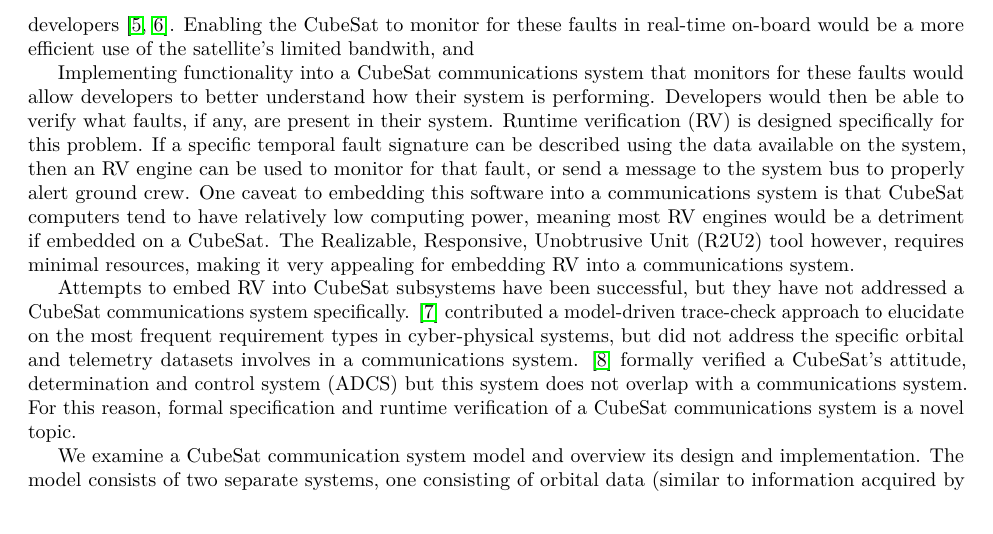
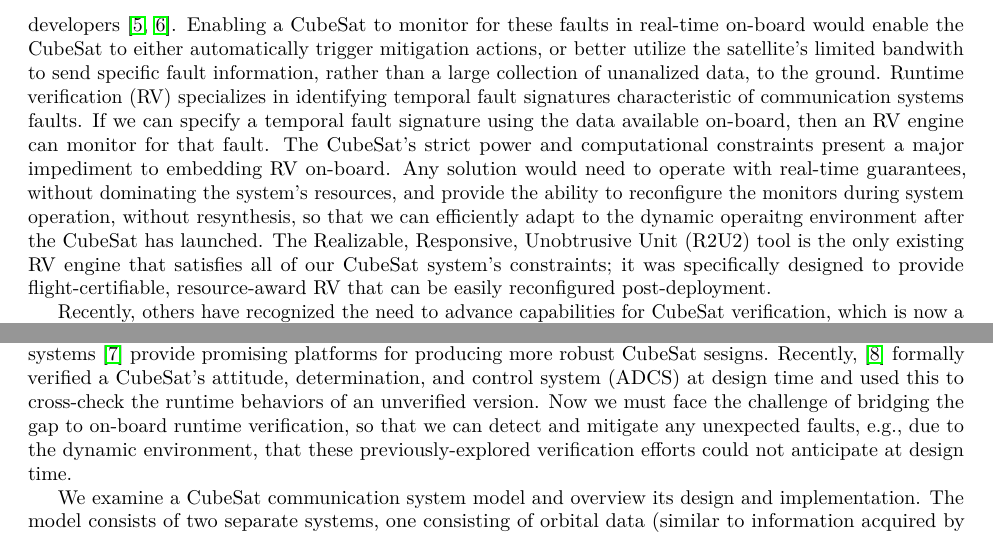
Before and after one commit to daylee/Satellite_Telemetry, a LaTeX paper (main.tex): part of page 2 of 19 before the commit and two parts of page 2 of 19 after it, the two joined at a grey line, cut so that both start at the same text. Compiled offline with pdfLaTeX.

Commit message:
related work

```diff
--- a/main.tex
+++ b/main.tex
@@ -63,15 +63,14 @@ The low cost and short development times for these missions are appealing to spa
 
-The communications system of a CubeSat is vital to mission success. A CubeSat could be performing invaluable science, but a failure to communicate the results back to the ground renders the mission pointless. Communications system failures are currently one of the most common problems experienced by CubeSat developers \cite{Improving2017,Langer2016}. Enabling the CubeSat to monitor for these faults in real-time on-board would be a more efficient use of the satellite's limited bandwith, and
+The communications system of a CubeSat is vital to mission success. A CubeSat could be performing invaluable science, but a failure to communicate the results back to the ground renders the mission pointless. Communications system failures are currently one of the most common problems experienced by CubeSat developers \cite{Improving2017,Langer2016}. Enabling a CubeSat to monitor for these faults in real-time on-board would enable the CubeSat to either automatically trigger mitigation actions, or better utilize the satellite's limited bandwith to send specific fault information, rather than a large collection of unanalized data, to the ground.
 %Say that
-
 %Enable the CubeSat to monitor for these faults in real-time on-board and use its limited bandwith to inform ground crew of a fault rather than sending large amounts of data to be better use of bandwith, better at trigger mitigatin.
-
-Implementing functionality into a CubeSat communications system that monitors for these faults would allow developers to better understand how their system is performing. Developers would then be able to verify what faults, if any, are present in their system. Runtime verification (RV) is designed specifically for this problem. If a specific temporal fault signature can be described using the data available on the system, then an RV engine can be used to monitor for that fault, or send a message to the system bus to properly alert ground crew. One caveat to embedding this software into a communications system is that CubeSat computers tend to have relatively low computing power, meaning most RV engines would be a detriment if embedded on a CubeSat. The Realizable, Responsive, Unobtrusive Unit (R2U2) tool however, requires minimal resources, making it very appealing for embedding RV into a communications system.
+Runtime verification (RV) specializes in identifying temporal fault signatures characteristic of communication systems faults. If we can specify a temporal fault signature using the data available on-board, then an RV engine can monitor for that fault. The CubeSat's strict power and computational constraints present a major impediment to embedding RV on-board. Any solution would need to operate with real-time guarantees, without dominating the system's resources, and provide the ability to reconfigure the monitors during system operation, without resynthesis, so that we can efficiently adapt to the dynamic operaitng environment after the CubeSat has launched.
+The Realizable, Responsive, Unobtrusive Unit (R2U2) tool is the only existing RV engine that satisfies all of our CubeSat system's constraints; it was specifically designed to provide flight-certifiable, resource-award RV that can be easily reconfigured post-deployment.
 
 % We can then
 % CubeSats have strictly limited resources including low computing power so the RV engine needs to fit within those resources without consuming too much power and
 
-Attempts to embed RV into CubeSat subsystems have been successful, but they have not addressed a CubeSat communications system specifically. \cite{Boufaied2020} contributed a model-driven trace-check approach to elucidate on the most frequent requirement types in cyber-physical systems, but did not address the specific orbital and telemetry datasets involves in a communications system. \cite{Gross2020} formally verified a CubeSat's attitude, determination and control system (ADCS) but this system does not overlap with a communications system. For this reason, formal specification and runtime verification of a CubeSat communications system is a novel topic.
+Recently, others have recognized the need to advance capabilities for CubeSat verification, which is now a pressing research topic. Analysis of these faults at design time via probabilstic model checking \cite{PLMJZ13}, and a model-driven trace-checking approach to elucidate on the most frequent requirement types in cyber-physical systems \cite{Boufaied2020} provide promising platforms for producing more robust CubeSat sesigns. Recently, \cite{Gross2020} formally verified a CubeSat's attitude, determination, and control system (ADCS) at design time and used this to cross-check the runtime behaviors of an unverified version. Now we must face the challenge of bridging the gap to on-board runtime verification, so that we can detect and mitigate any unexpected faults, e.g., due to the dynamic environment, that these previously-explored verification efforts could not anticipate at design time.
 
 We examine a CubeSat communication system model and overview its design and implementation. The model consists of two separate systems, one consisting of orbital data (similar to information acquired by a ground station system) and the other comprised of telemetry information for a communications system module (simplified telemetry dataset with information such as voltages and temperatures). Using methods described in \cite{Roz16} and expanded upon in \cite{Cauwels2020}, we develop, revise and validate formal specifications for these two systems and detail patterns observed during the process. To validate these specifications, we develop runtime observers within the Realizable, Responsive, Unobtrusive Unit (R2U2) tool and test them with the datasets generated by the model. To further verify their accuracy, we inject realistic faults -- such as unreasonable elevation and voltage measurements -- into the datasets at known times and check that they are identified when run with R2U2. We demonstrate how our specifications only produce alerts for valid failures, and not false positives and false negatives, which are currently one of the most prominent issues that NASA highlights when developing intelligent, autonomous systems \cite{Roadmap2015}. This case study provides a roadmap for developing a more robust CubeSat communications system and details the process for integrating runtime verification (RV) into such a system to provide autonomous verification of its operation.
 
```
Also changed, not shown: main.tex (2 more changed lines).
